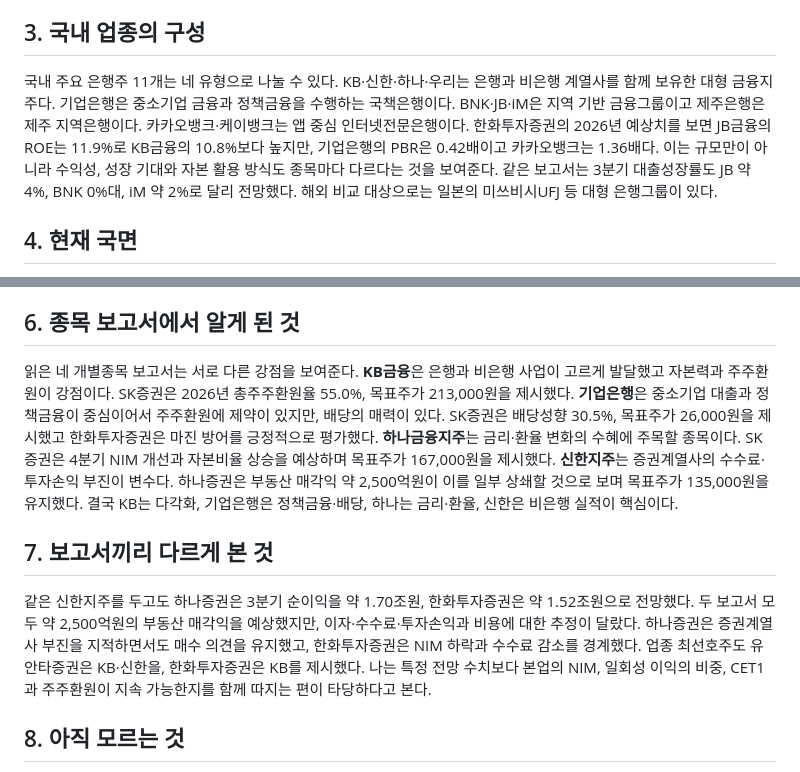
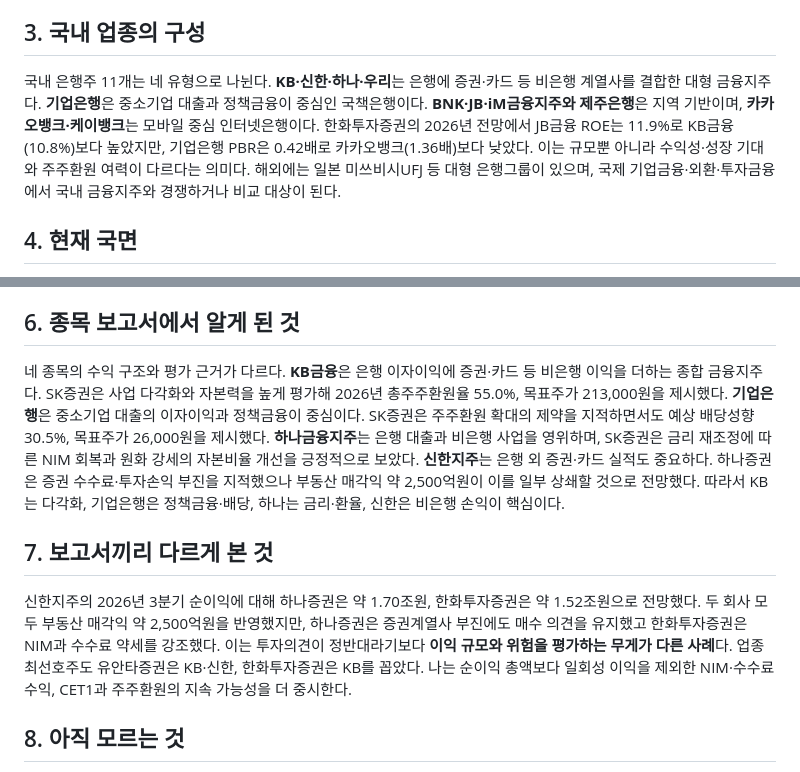
Before and after one commit to seohui273/naver-bank, a Markdown page: midterm.md, 2 parts joined by grey strips. GitHub-like rendering.

Commit message:
docs(midterm): strengthen industry competition, four-stock business models and broker-view comparison

```diff
--- a/midterm.md
+++ b/midterm.md
@@ -7,7 +7,7 @@
 은행의 이익은 크게 순이자이익과 비이자이익에서 나온다. 순이자이익은 대출·유가증권 등에서 받는 이자에서 예금·차입 이자를 뺀 것이며, 순이자마진(NIM)은 이자수익자산의 수익성을 나타낸다. 비이자이익은 증권·카드·자산관리 수수료와 유가증권·외환손익 등이다. 주요 비용은 조달 이자, 인건비·전산비, 부실에 대비하는 대손충당금이다. 호황에는 대출·수수료 수요가 증가하고 신용손실이 줄 수 있지만, 불황에는 연체와 충당금 부담이 커진다. 금리가 올라도 예금금리가 대출금리보다 먼저 상승하면 NIM은 하락한다. 한화투자증권은 2026년 3분기에 기업대출 금리 경쟁과 저원가성 예금 감소가 마진을 압박한다고 설명했다. 따라서 순이익을 볼 때는 본업 이익과 일회성 매각익·환차익을 구분해야 한다.
 
 ## 3. 국내 업종의 구성
-국내 주요 은행주 11개는 네 유형으로 나눌 수 있다. KB·신한·하나·우리는 은행과 비은행 계열사를 함께 보유한 대형 금융지주다. 기업은행은 중소기업 금융과 정책금융을 수행하는 국책은행이다. BNK·JB·iM은 지역 기반 금융그룹이고 제주은행은 제주 지역은행이다. 카카오뱅크·케이뱅크는 앱 중심 인터넷전문은행이다. 한화투자증권의 2026년 예상치를 보면 JB금융의 ROE는 11.9%로 KB금융의 10.8%보다 높지만, 기업은행의 PBR은 0.42배이고 카카오뱅크는 1.36배다. 이는 규모만이 아니라 수익성, 성장 기대와 자본 활용 방식도 종목마다 다르다는 것을 보여준다. 같은 보고서는 3분기 대출성장률도 JB 약 4%, BNK 0%대, iM 약 2%로 달리 전망했다. 해외 비교 대상으로는 일본의 미쓰비시UFJ 등 대형 은행그룹이 있다.
+국내 은행주 11개는 네 유형으로 나뉜다. **KB·신한·하나·우리**는 은행에 증권·카드 등 비은행 계열사를 결합한 대형 금융지주다. **기업은행**은 중소기업 대출과 정책금융이 중심인 국책은행이다. **BNK·JB·iM금융지주와 제주은행**은 지역 기반이며, **카카오뱅크·케이뱅크**는 모바일 중심 인터넷은행이다. 한화투자증권의 2026년 전망에서 JB금융 ROE는 11.9%로 KB금융(10.8%)보다 높았지만, 기업은행 PBR은 0.42배로 카카오뱅크(1.36배)보다 낮았다. 이는 규모뿐 아니라 수익성·성장 기대와 주주환원 여력이 다르다는 의미다. 해외에는 일본 미쓰비시UFJ 등 대형 은행그룹이 있으며, 국제 기업금융·외환·투자금융에서 국내 금융지주와 경쟁하거나 비교 대상이 된다.
 
 ## 4. 현재 국면
 최근 몇 년간 국내 금융지주는 배당과 자사주 매입·소각을 확대하며 주주환원에 대한 기대를 높였다. 그러나 2026년 3분기에는 금리 상승이 곧바로 실적 개선으로 이어지지 않는 상황이다. 유안타증권은 중기적으로 금리 상승과 주주환원 확대를 긍정적으로 봤다. 반면 하나증권은 은행지주 3분기 순이익을 약 7.4조원으로 전망하면서도 외화환산익·부동산매각익 등 약 8,000억원의 비경상 요인을 경계했다. 한화투자증권은 분석 대상 9개사의 순이익을 약 7.0조원, 전분기 대비 약 5% 감소로 전망했다. 대출 경쟁과 예금 조달비용 증가로 대부분 은행의 NIM이 하락하되, 기업은행과 카카오뱅크는 예외적으로 2~3bp 상승할 것으로 예상했다. 원화 강세로 CET1이 개선되면 주주환원 여력은 늘 수 있다. 결국 현재 국면은 단기 마진 부담과 중기 주주환원 기대가 공존하며, 모든 수치는 보고서의 전망치다.
@@ -16,10 +16,10 @@
 은행업의 핵심 변수는 금리·환율·건전성·규제다. 금리가 오르면 장기적으로 대출 수익률이 개선될 수 있지만 예금 조달비용이 먼저 오르면 NIM은 떨어진다. SK증권은 하나금융의 대출금리 재조정 주기가 3~6개월로 짧아 4분기 NIM이 약 3bp 개선될 것으로 전망했다. 환율이 하락하면 외화 관련 평가손익뿐 아니라 외화 위험가중자산(RWA)이 줄어 보통주자본비율(CET1)과 주주환원 여력이 개선될 수 있다. 다만 은행이 남는 자본을 대출이나 비은행 투자에 쓰면 주주환원 확대 폭은 달라진다. 반대로 경기 둔화·부동산 PF 부실은 연체와 대손비용을 늘린다. 가계대출 규제, 생산적 금융 정책, 홍콩 ELS·국고채 관련 과징금 가능성도 위험이다. 하나증권은 신한지주의 개인정보 유출 관련 우려가 투자심리를 약화시킬 수 있으나 당장 이익 영향은 제한적일 수 있다고 봤다.
 
 ## 6. 종목 보고서에서 알게 된 것
-읽은 네 개별종목 보고서는 서로 다른 강점을 보여준다. **KB금융**은 은행과 비은행 사업이 고르게 발달했고 자본력과 주주환원이 강점이다. SK증권은 2026년 총주주환원율 55.0%, 목표주가 213,000원을 제시했다. **기업은행**은 중소기업 대출과 정책금융이 중심이어서 주주환원에 제약이 있지만, 배당의 매력이 있다. SK증권은 배당성향 30.5%, 목표주가 26,000원을 제시했고 한화투자증권은 마진 방어를 긍정적으로 평가했다. **하나금융지주**는 금리·환율 변화의 수혜에 주목할 종목이다. SK증권은 4분기 NIM 개선과 자본비율 상승을 예상하며 목표주가 167,000원을 제시했다. **신한지주**는 증권계열사의 수수료·투자손익 부진이 변수다. 하나증권은 부동산 매각익 약 2,500억원이 이를 일부 상쇄할 것으로 보며 목표주가 135,000원을 유지했다. 결국 KB는 다각화, 기업은행은 정책금융·배당, 하나는 금리·환율, 신한은 비은행 실적이 핵심이다.
+네 종목의 수익 구조와 평가 근거가 다르다. **KB금융**은 은행 이자이익에 증권·카드 등 비은행 이익을 더하는 종합 금융지주다. SK증권은 사업 다각화와 자본력을 높게 평가해 2026년 총주주환원율 55.0%, 목표주가 213,000원을 제시했다. **기업은행**은 중소기업 대출의 이자이익과 정책금융이 중심이다. SK증권은 주주환원 확대의 제약을 지적하면서도 예상 배당성향 30.5%, 목표주가 26,000원을 제시했다. **하나금융지주**는 은행 대출과 비은행 사업을 영위하며, SK증권은 금리 재조정에 따른 NIM 회복과 원화 강세의 자본비율 개선을 긍정적으로 보았다. **신한지주**는 은행 외 증권·카드 실적도 중요하다. 하나증권은 증권 수수료·투자손익 부진을 지적했으나 부동산 매각익 약 2,500억원이 이를 일부 상쇄할 것으로 전망했다. 따라서 KB는 다각화, 기업은행은 정책금융·배당, 하나는 금리·환율, 신한은 비은행 손익이 핵심이다.
 
 ## 7. 보고서끼리 다르게 본 것
-같은 신한지주를 두고도 하나증권은 3분기 순이익을 약 1.70조원, 한화투자증권은 약 1.52조원으로 전망했다. 두 보고서 모두 약 2,500억원의 부동산 매각익을 예상했지만, 이자·수수료·투자손익과 비용에 대한 추정이 달랐다. 하나증권은 증권계열사 부진을 지적하면서도 매수 의견을 유지했고, 한화투자증권은 NIM 하락과 수수료 감소를 경계했다. 업종 최선호주도 유안타증권은 KB·신한을, 한화투자증권은 KB를 제시했다. 나는 특정 전망 수치보다 본업의 NIM, 일회성 이익의 비중, CET1과 주주환원이 지속 가능한지를 함께 따지는 편이 타당하다고 본다.
+신한지주의 2026년 3분기 순이익에 대해 하나증권은 약 1.70조원, 한화투자증권은 약 1.52조원으로 전망했다. 두 회사 모두 부동산 매각익 약 2,500억원을 반영했지만, 하나증권은 증권계열사 부진에도 매수 의견을 유지했고 한화투자증권은 NIM과 수수료 약세를 강조했다. 이는 투자의견이 정반대라기보다 **이익 규모와 위험을 평가하는 무게가 다른 사례**다. 업종 최선호주도 유안타증권은 KB·신한, 한화투자증권은 KB를 꼽았다. 나는 순이익 총액보다 일회성 이익을 제외한 NIM·수수료 수익, CET1과 주주환원의 지속 가능성을 더 중시한다.
 
 ## 8. 아직 모르는 것
 금리가 오르면 NIM도 개선될 것이라 생각했지만, 2026년 3분기 전망에서는 오히려 하락했다. 예금 조달비용이 먼저 오르기 때문이라는 설명은 이해했다. 그러나 금리 재조정 시차가 은행마다 다른 상황에서 언제 NIM이 반등하는지, 실제 배당이나 자사주 매입에 사용할 수 있는 CET1 여력을 어떻게 판단하는지는 더 알고 싶다.
```
